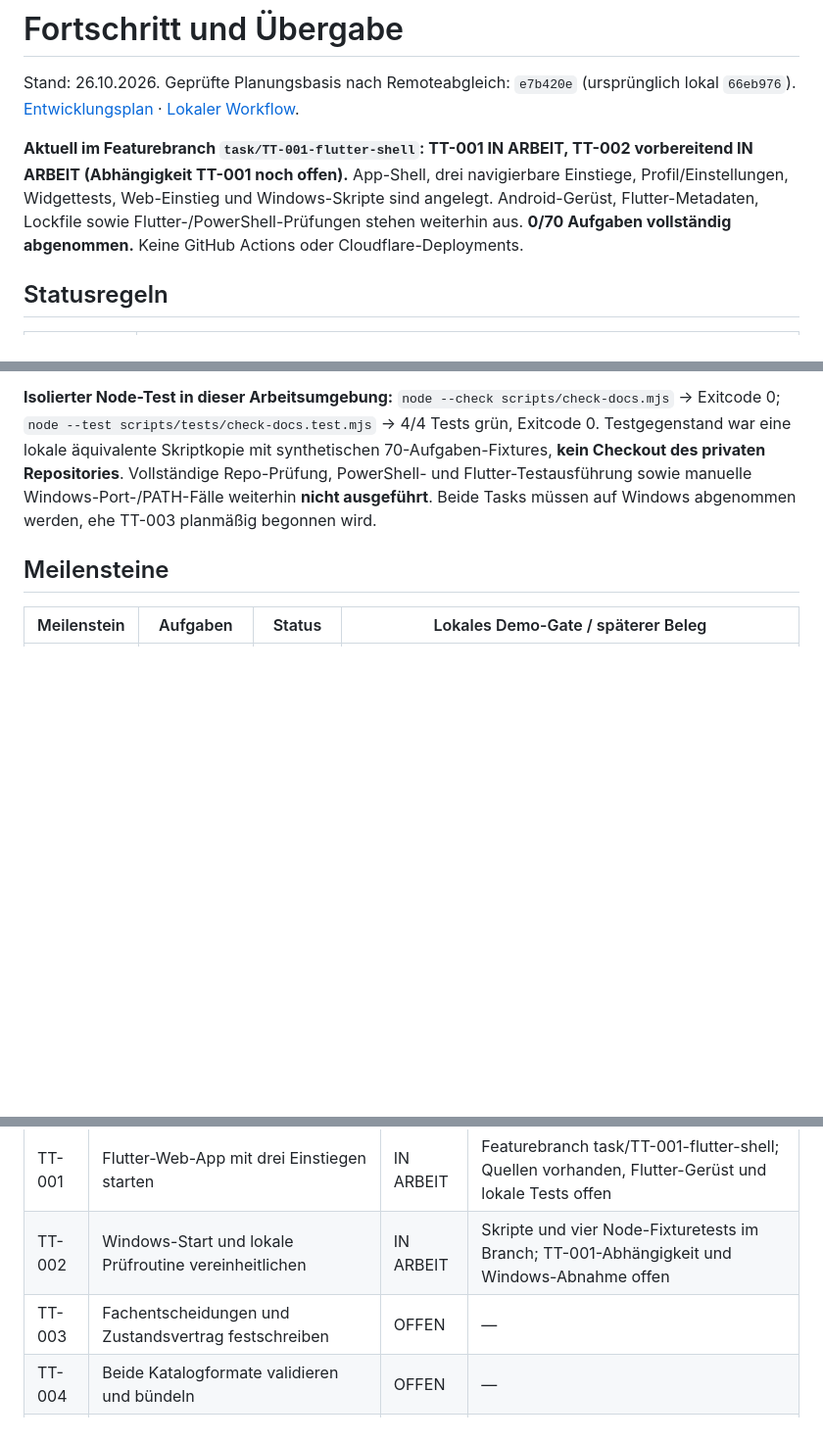
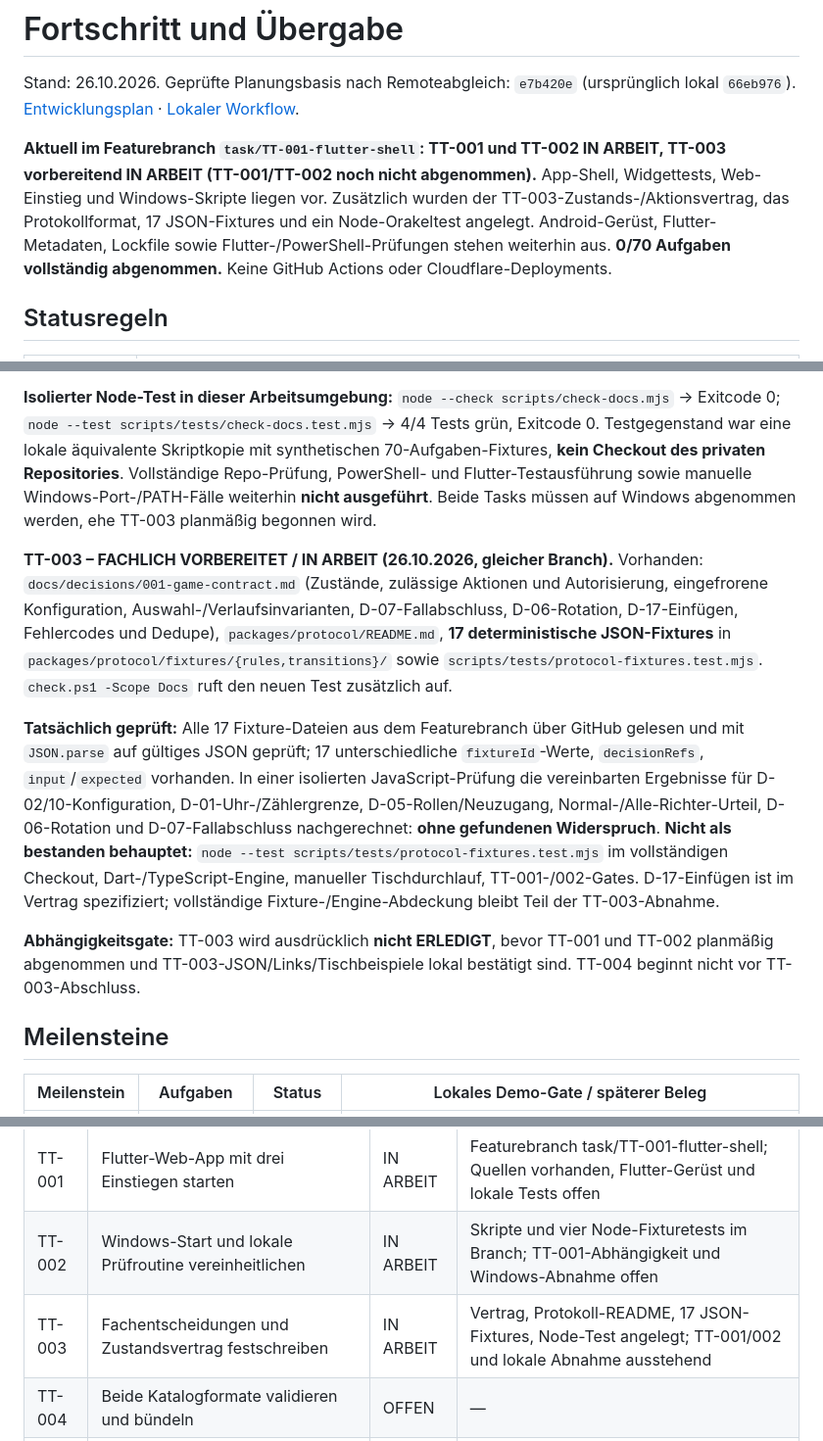
Before and after one commit to philip20794/Trinktribunal, a Markdown page: docs/PROGRESS.md, 3 parts joined by grey strips. Shown at 98% size. Rendered like a GitHub page; blank space fills up the shorter version.

Commit message:
[skip ci] TT-003 draft: record 17 fixtures, contract, verification and unmet gates

```diff
--- a/docs/PROGRESS.md
+++ b/docs/PROGRESS.md
@@ -2,7 +2,7 @@
 
 Stand: 26.10.2026. Geprüfte Planungsbasis nach Remoteabgleich: `e7b420e` (ursprünglich lokal `66eb976`). [Entwicklungsplan](IMPLEMENTATION_PLAN.md) · [Lokaler Workflow](DEVELOPMENT_WORKFLOW.md).
 
-**Aktuell im Featurebranch `task/TT-001-flutter-shell`: TT-001 IN ARBEIT, TT-002 vorbereitend IN ARBEIT (Abhängigkeit TT-001 noch offen).** App-Shell, drei navigierbare Einstiege, Profil/Einstellungen, Widgettests, Web-Einstieg und Windows-Skripte sind angelegt. Android-Gerüst, Flutter-Metadaten, Lockfile sowie Flutter-/PowerShell-Prüfungen stehen weiterhin aus. **0/70 Aufgaben vollständig abgenommen.** Keine GitHub Actions oder Cloudflare-Deployments.
+**Aktuell im Featurebranch `task/TT-001-flutter-shell`: TT-001 und TT-002 IN ARBEIT, TT-003 vorbereitend IN ARBEIT (TT-001/TT-002 noch nicht abgenommen).** App-Shell, Widgettests, Web-Einstieg und Windows-Skripte liegen vor. Zusätzlich wurden der TT-003-Zustands-/Aktionsvertrag, das Protokollformat, 17 JSON-Fixtures und ein Node-Orakeltest angelegt. Android-Gerüst, Flutter-Metadaten, Lockfile sowie Flutter-/PowerShell-Prüfungen stehen weiterhin aus. **0/70 Aufgaben vollständig abgenommen.** Keine GitHub Actions oder Cloudflare-Deployments.
 
 ## Statusregeln
 
@@ -42,6 +42,12 @@ Den zugehörigen Commit nach dem Commitvorgang mit `git log --oneline -- docs/IM
 
 **Isolierter Node-Test in dieser Arbeitsumgebung:** `node --check scripts/check-docs.mjs` → Exitcode 0; `node --test scripts/tests/check-docs.test.mjs` → 4/4 Tests grün, Exitcode 0. Testgegenstand war eine lokale äquivalente Skriptkopie mit synthetischen 70-Aufgaben-Fixtures, **kein Checkout des privaten Repositories**. Vollständige Repo-Prüfung, PowerShell- und Flutter-Testausführung sowie manuelle Windows-Port-/PATH-Fälle weiterhin **nicht ausgeführt**. Beide Tasks müssen auf Windows abgenommen werden, ehe TT-003 planmäßig begonnen wird.
 
+**TT-003 – FACHLICH VORBEREITET / IN ARBEIT (26.10.2026, gleicher Branch).** Vorhanden: `docs/decisions/001-game-contract.md` (Zustände, zulässige Aktionen und Autorisierung, eingefrorene Konfiguration, Auswahl-/Verlaufsinvarianten, D-07-Fallabschluss, D-06-Rotation, D-17-Einfügen, Fehlercodes und Dedupe), `packages/protocol/README.md`, **17 deterministische JSON-Fixtures** in `packages/protocol/fixtures/{rules,transitions}/` sowie `scripts/tests/protocol-fixtures.test.mjs`. `check.ps1 -Scope Docs` ruft den neuen Test zusätzlich auf.
+
+**Tatsächlich geprüft:** Alle 17 Fixture-Dateien aus dem Featurebranch über GitHub gelesen und mit `JSON.parse` auf gültiges JSON geprüft; 17 unterschiedliche `fixtureId`-Werte, `decisionRefs`, `input`/`expected` vorhanden. In einer isolierten JavaScript-Prüfung die vereinbarten Ergebnisse für D-02/10-Konfiguration, D-01-Uhr-/Zählergrenze, D-05-Rollen/Neuzugang, Normal-/Alle-Richter-Urteil, D-06-Rotation und D-07-Fallabschluss nachgerechnet: **ohne gefundenen Widerspruch**. **Nicht als bestanden behauptet:** `node --test scripts/tests/protocol-fixtures.test.mjs` im vollständigen Checkout, Dart-/TypeScript-Engine, manueller Tischdurchlauf, TT-001-/002-Gates. D-17-Einfügen ist im Vertrag spezifiziert; vollständige Fixture-/Engine-Abdeckung bleibt Teil der TT-003-Abnahme.
+
+**Abhängigkeitsgate:** TT-003 wird ausdrücklich **nicht ERLEDIGT**, bevor TT-001 und TT-002 planmäßig abgenommen und TT-003-JSON/Links/Tischbeispiele lokal bestätigt sind. TT-004 beginnt nicht vor TT-003-Abschluss.
+
 ## Meilensteine
 
 | Meilenstein | Aufgaben | Status | Lokales Demo-Gate / späterer Beleg |
@@ -66,7 +72,7 @@ Die jeweilige Aufgabenbeschreibung steht unter der identischen ID im [Entwicklun
 | --- | --- | --- | --- |
 | TT-001 | Flutter-Web-App mit drei Einstiegen starten | IN ARBEIT | Featurebranch task/TT-001-flutter-shell; Quellen vorhanden, Flutter-Gerüst und lokale Tests offen |
 | TT-002 | Windows-Start und lokale Prüfroutine vereinheitlichen | IN ARBEIT | Skripte und vier Node-Fixturetests im Branch; TT-001-Abhängigkeit und Windows-Abnahme offen |
-| TT-003 | Fachentscheidungen und Zustandsvertrag festschreiben | OFFEN | — |
+| TT-003 | Fachentscheidungen und Zustandsvertrag festschreiben | IN ARBEIT | Vertrag, Protokoll-README, 17 JSON-Fixtures, Node-Test angelegt; TT-001/002 und lokale Abnahme ausstehend |
 | TT-004 | Beide Katalogformate validieren und bündeln | OFFEN | — |
 | TT-005 | Redaktionelle Konflikte inventarisieren und entscheiden | OFFEN | — |
 | TT-006 | Konfiguration und unveränderliche Spielmodelle | OFFEN | — |
```
